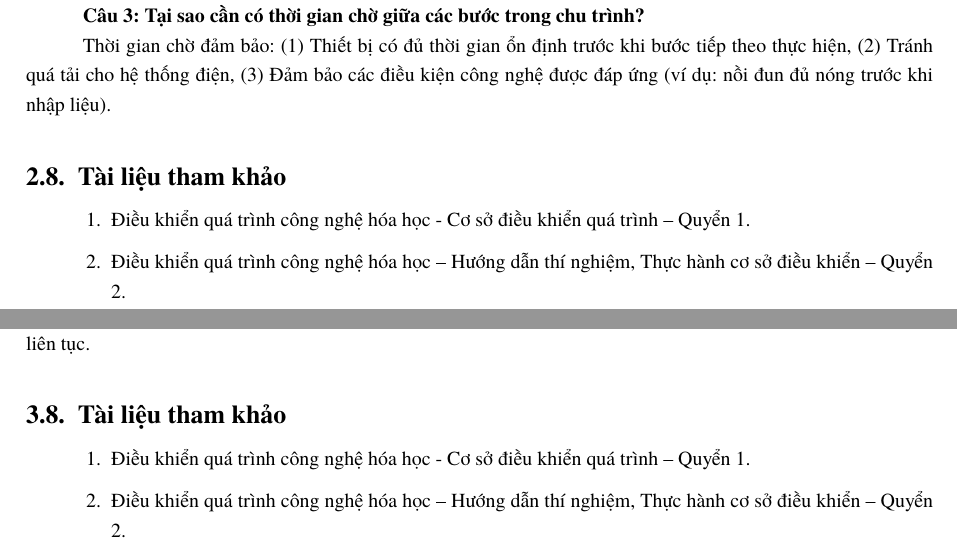
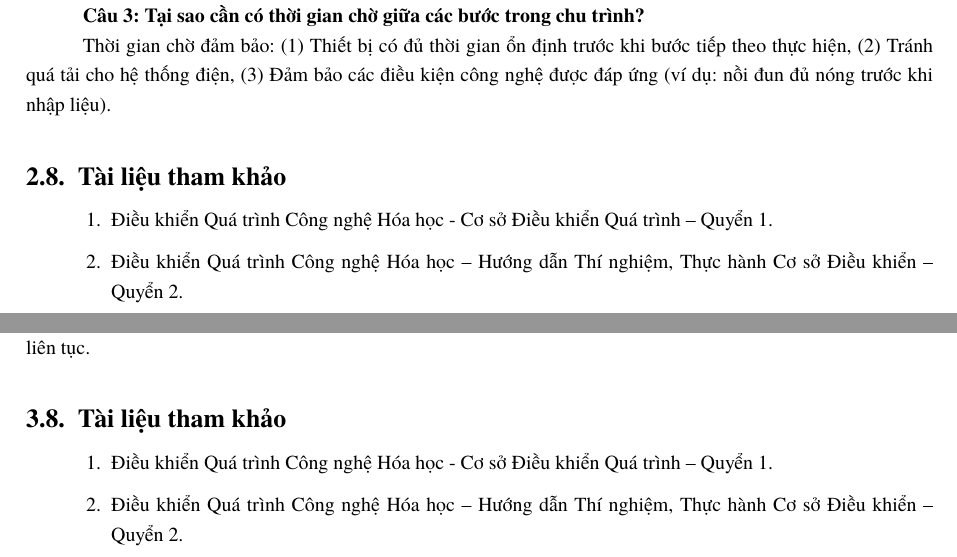
Before and after one commit to bowber/dacn, a LaTeX document (src/main.tex, which reads src/lab2.tex, src/lab3.tex): two parts of pages 9 and 15 of 19, joined at a grey line, cut so that both start at the same text. Compiled offline with XeLaTeX.

Commit message:
fix(refs): use proper Title Case for book titles in references

```diff
--- a/src/lab2.tex
+++ b/src/lab2.tex
@@ -257,8 +257,8 @@ Thời gian chờ đảm bảo: (1) Thiết bị có đủ thời gian ổn đ
 % ------------------------------------------------------------
 
 \begin{enumerate}
-    \item Điều khiển quá trình công nghệ hóa học - Cơ sở điều khiển quá trình – Quyển 1.
-    \item Điều khiển quá trình công nghệ hóa học – Hướng dẫn thí nghiệm, Thực hành cơ sở điều khiển – Quyển 2.
+    \item Điều khiển Quá trình Công nghệ Hóa học - Cơ sở Điều khiển Quá trình – Quyển 1.
+    \item Điều khiển Quá trình Công nghệ Hóa học – Hướng dẫn Thí nghiệm, Thực hành Cơ sở Điều khiển – Quyển 2.
 \end{enumerate}
 
 \newpage
--- a/src/lab3.tex
+++ b/src/lab3.tex
@@ -428,8 +428,8 @@ Do bộ điều khiển chỉ có hai trạng thái (bật/tắt), khi biến đ
 % ------------------------------------------------------------
 
 \begin{enumerate}
-    \item Điều khiển quá trình công nghệ hóa học - Cơ sở điều khiển quá trình – Quyển 1.
-    \item Điều khiển quá trình công nghệ hóa học – Hướng dẫn thí nghiệm, Thực hành cơ sở điều khiển – Quyển 2.
+    \item Điều khiển Quá trình Công nghệ Hóa học - Cơ sở Điều khiển Quá trình – Quyển 1.
+    \item Điều khiển Quá trình Công nghệ Hóa học – Hướng dẫn Thí nghiệm, Thực hành Cơ sở Điều khiển – Quyển 2.
 \end{enumerate}
 
 \newpage
```
Also changed, not shown: src/lab4.tex (+2 -2 lines).
